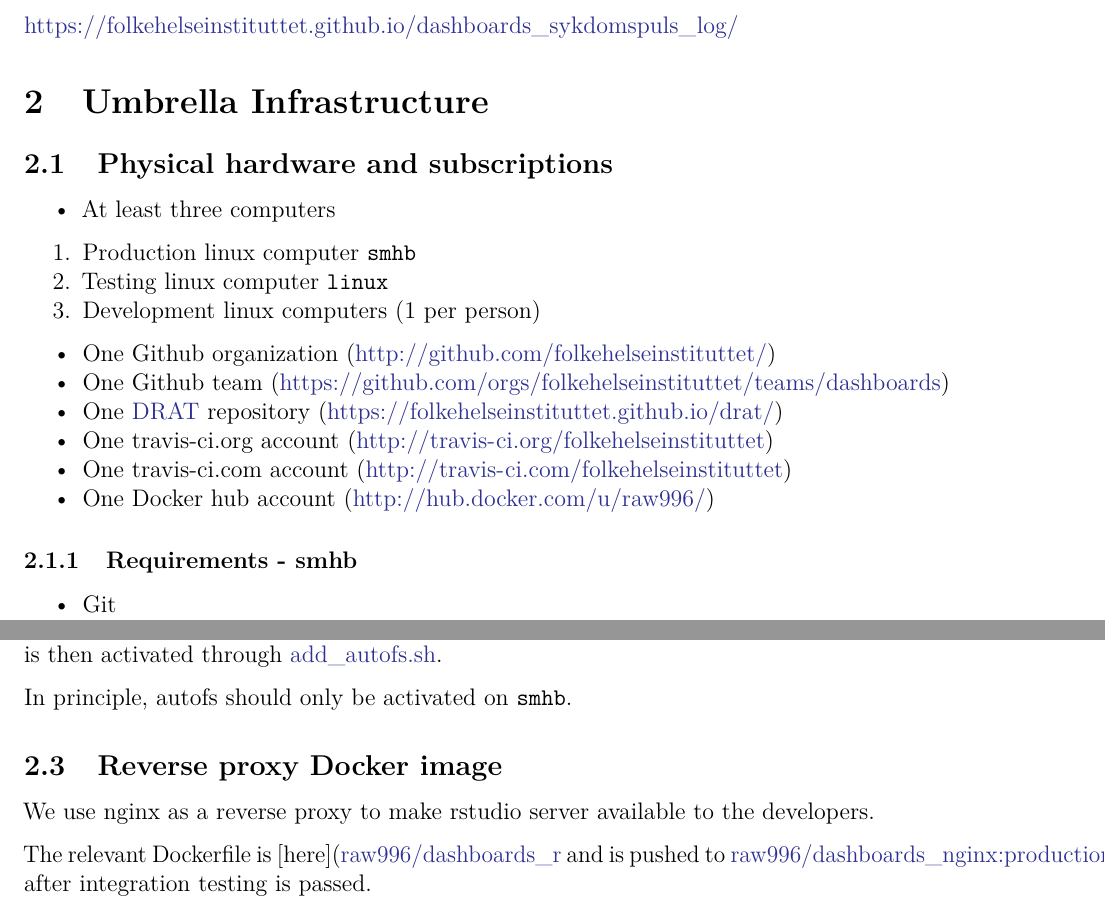
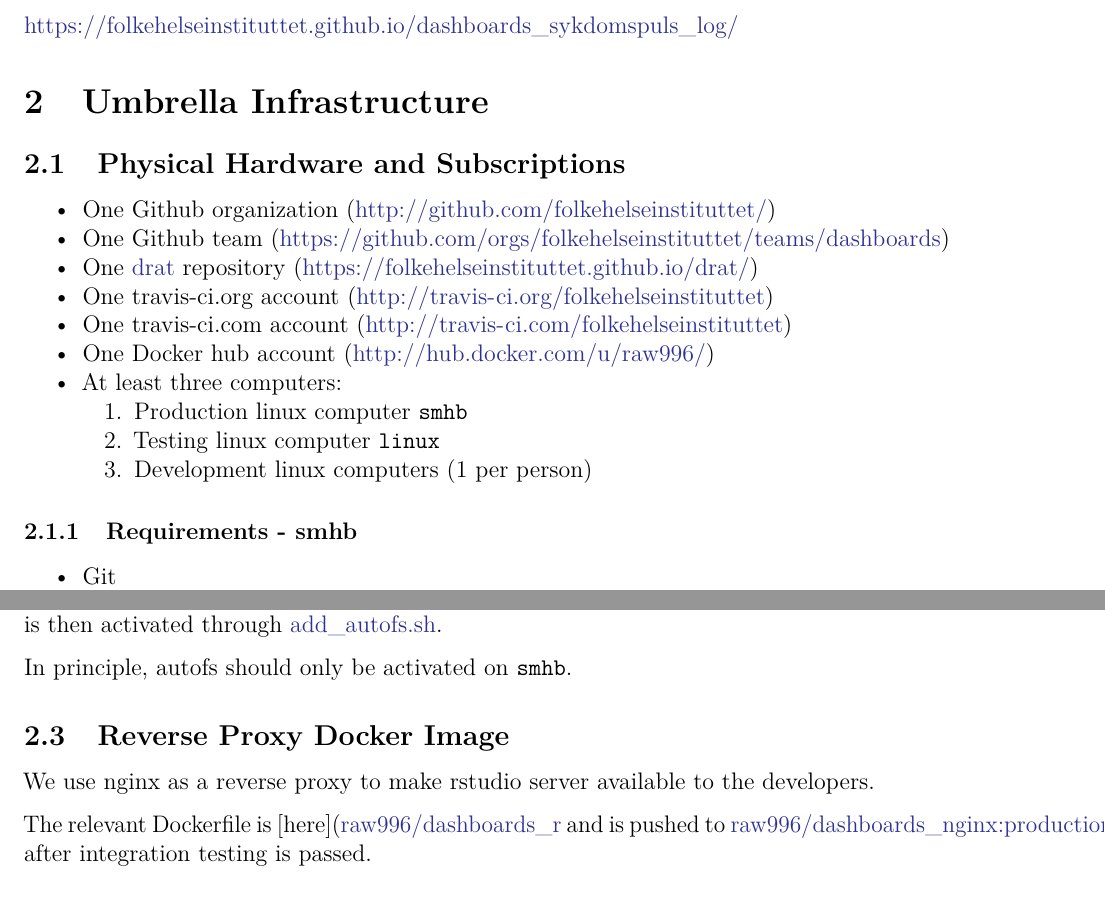
Before and after one commit to bedavs/dashboards, a LaTeX document (docs/website.tex): two parts of pages 3 and 5 of 12, joined at a grey line, cut so that both start at the same text. Compiled offline with pdfLaTeX.

Commit message:
Travis CI update 14 [ci skip]

```diff
--- a/docs/website.tex
+++ b/docs/website.tex
@@ -228,25 +228,8 @@ packages}\label{automated-analyses-r-packages}
 
 \section{Umbrella Infrastructure}\label{umbrella-infrastructure}
 
-\subsection{Physical hardware and
-subscriptions}\label{physical-hardware-and-subscriptions}
-
-\begin{itemize}
-\tightlist
-\item
-  At least three computers
-\end{itemize}
-
-\begin{enumerate}
-\def\labelenumi{\arabic{enumi}.}
-\tightlist
-\item
-  Production linux computer \texttt{smhb}
-\item
-  Testing linux computer \texttt{linux}
-\item
-  Development linux computers (1 per person)
-\end{enumerate}
+\subsection{Physical Hardware and
+Subscriptions}\label{physical-hardware-and-subscriptions}
 
 \begin{itemize}
 \tightlist
@@ -257,7 +240,7 @@ subscriptions}\label{physical-hardware-and-subscriptions}
   One Github team
   (\url{https://github.com/orgs/folkehelseinstituttet/teams/dashboards})
 \item
-  One \href{https://github.com/eddelbuettel/drat}{DRAT} repository
+  One \href{https://github.com/eddelbuettel/drat}{drat} repository
   (\url{https://folkehelseinstituttet.github.io/drat/})
 \item
   One travis-ci.org account
@@ -267,6 +250,19 @@ subscriptions}\label{physical-hardware-and-subscriptions}
   (\url{http://travis-ci.com/folkehelseinstituttet})
 \item
   One Docker hub account (\url{http://hub.docker.com/u/raw996/})
+\item
+  At least three computers:
+
+  \begin{enumerate}
+  \def\labelenumi{\arabic{enumi}.}
+  \tightlist
+  \item
+    Production linux computer \texttt{smhb}
+  \item
+    Testing linux computer \texttt{linux}
+  \item
+    Development linux computers (1 per person)
+  \end{enumerate}
 \end{itemize}
 
 \subsubsection{Requirements - smhb}\label{requirements---smhb}
@@ -400,8 +396,8 @@ Autofs is only activated when the environmental variable
 
 In principle, autofs should only be activated on \texttt{smhb}.
 
-\subsection{Reverse proxy Docker
-image}\label{reverse-proxy-docker-image}
+\subsection{Reverse Proxy Docker
+Image}\label{reverse-proxy-docker-image}
 
 We use nginx as a reverse proxy to make rstudio server available to the
 developers.
```
Also changed, not shown: docs/website.pdf, docs/website.tex (6 more changed lines), 8 other files.
